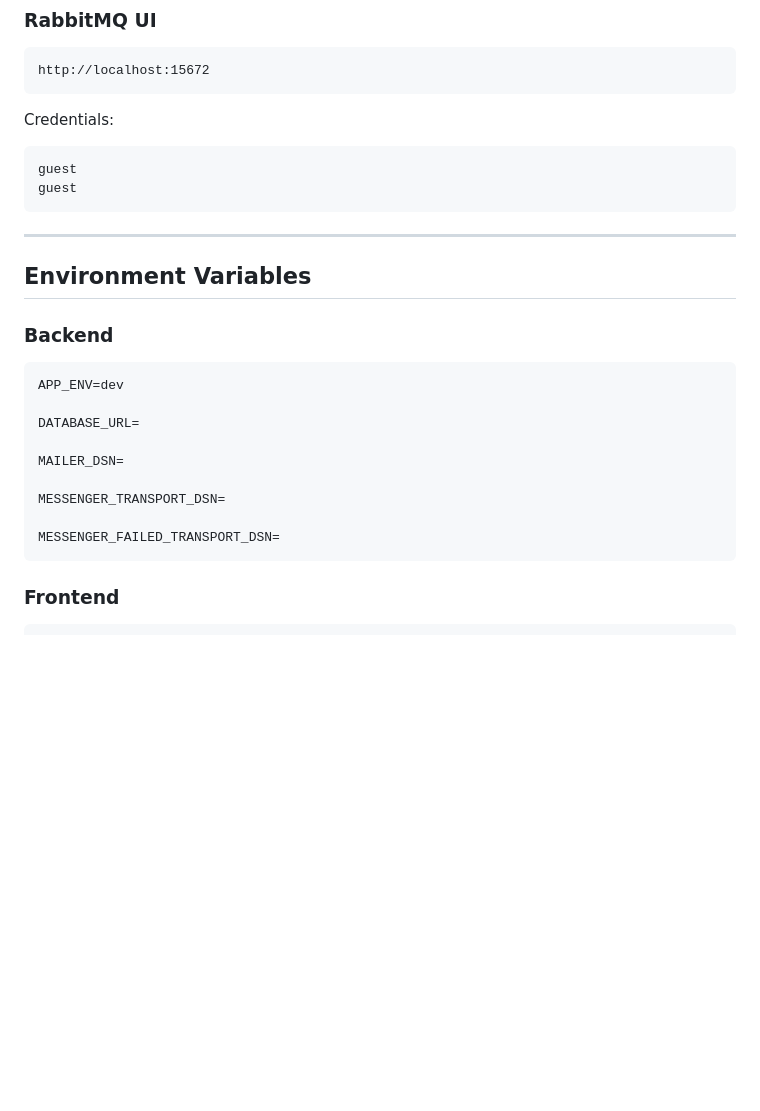
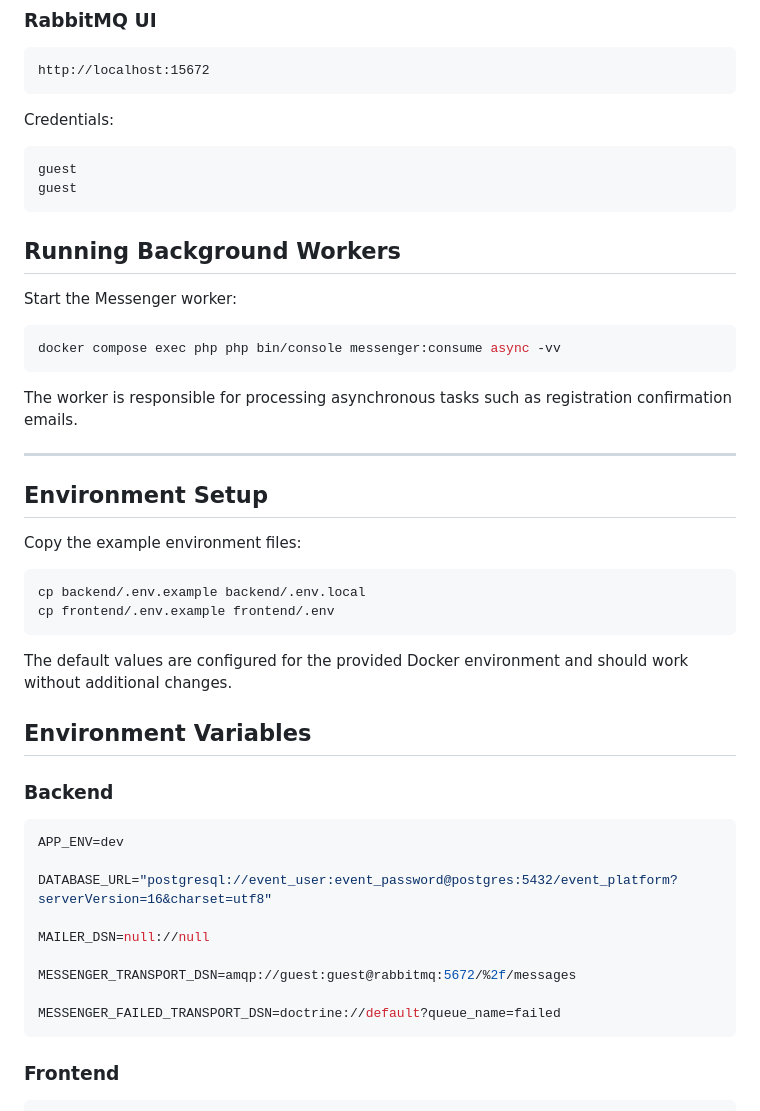
Before and after one commit to RydelCode/event-platform, a Markdown page: README.md, the part around the change. Rendered like a GitHub page; blank space fills up the shorter version.

Commit message:
docs(readme): improve setup instructions

````diff
--- a/README.md
+++ b/README.md
@@ -235,7 +235,28 @@ guest
 guest
 ```
 
+## Running Background Workers
+
+Start the Messenger worker:
+
+```bash
+docker compose exec php php bin/console messenger:consume async -vv
+```
+
+The worker is responsible for processing asynchronous tasks such as registration confirmation emails.
+
 ---
+
+## Environment Setup
+
+Copy the example environment files:
+
+```bash
+cp backend/.env.example backend/.env.local
+cp frontend/.env.example frontend/.env
+```
+
+The default values are configured for the provided Docker environment and should work without additional changes.
 
 ## Environment Variables
 
@@ -244,13 +265,13 @@ guest
 ```env
 APP_ENV=dev
 
-DATABASE_URL=
+DATABASE_URL="postgresql://event_user:event_password@postgres:5432/event_platform?serverVersion=16&charset=utf8"
 
-MAILER_DSN=
+MAILER_DSN=null://null
 
-MESSENGER_TRANSPORT_DSN=
+MESSENGER_TRANSPORT_DSN=amqp://guest:guest@rabbitmq:5672/%2f/messages
 
-MESSENGER_FAILED_TRANSPORT_DSN=
+MESSENGER_FAILED_TRANSPORT_DSN=doctrine://default?queue_name=failed
 ```
 
 ### Frontend
````
